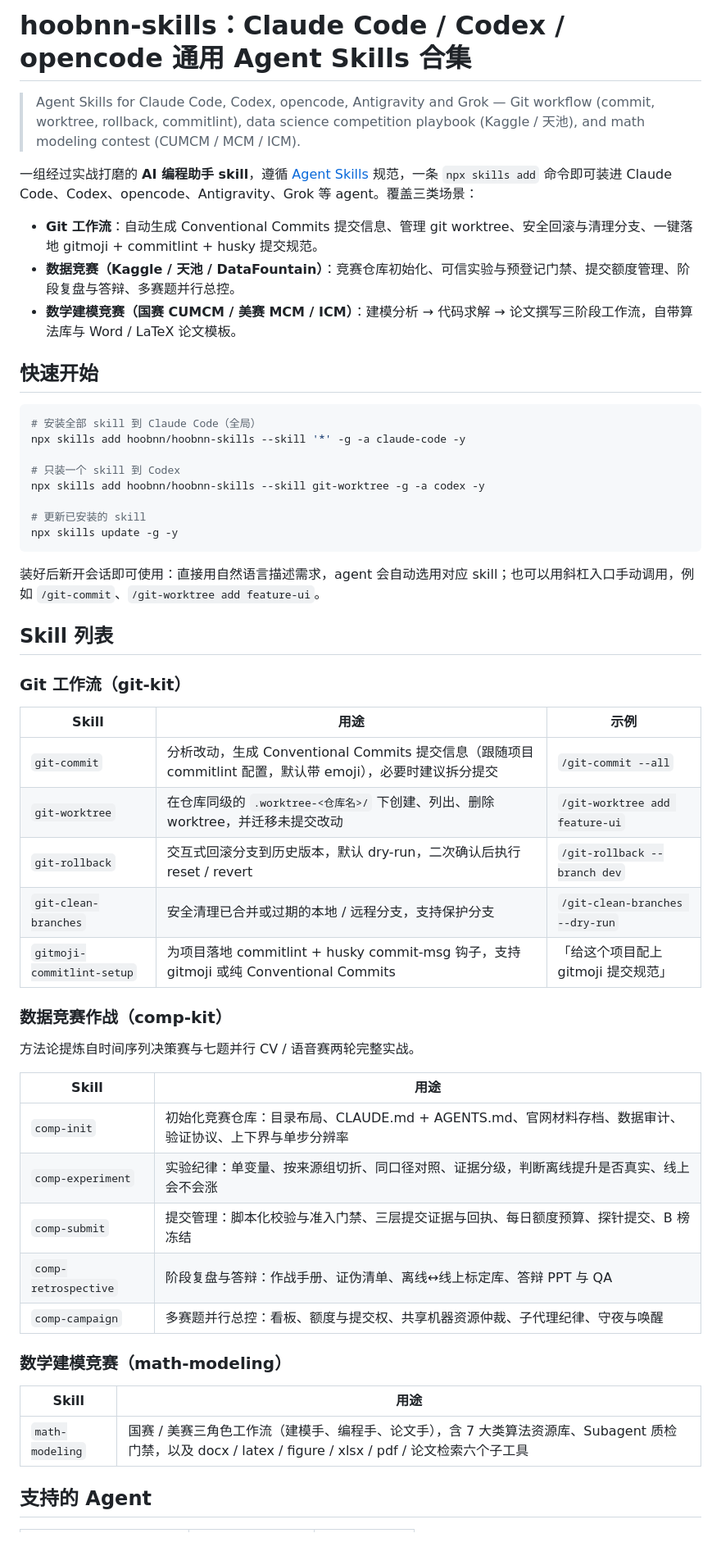
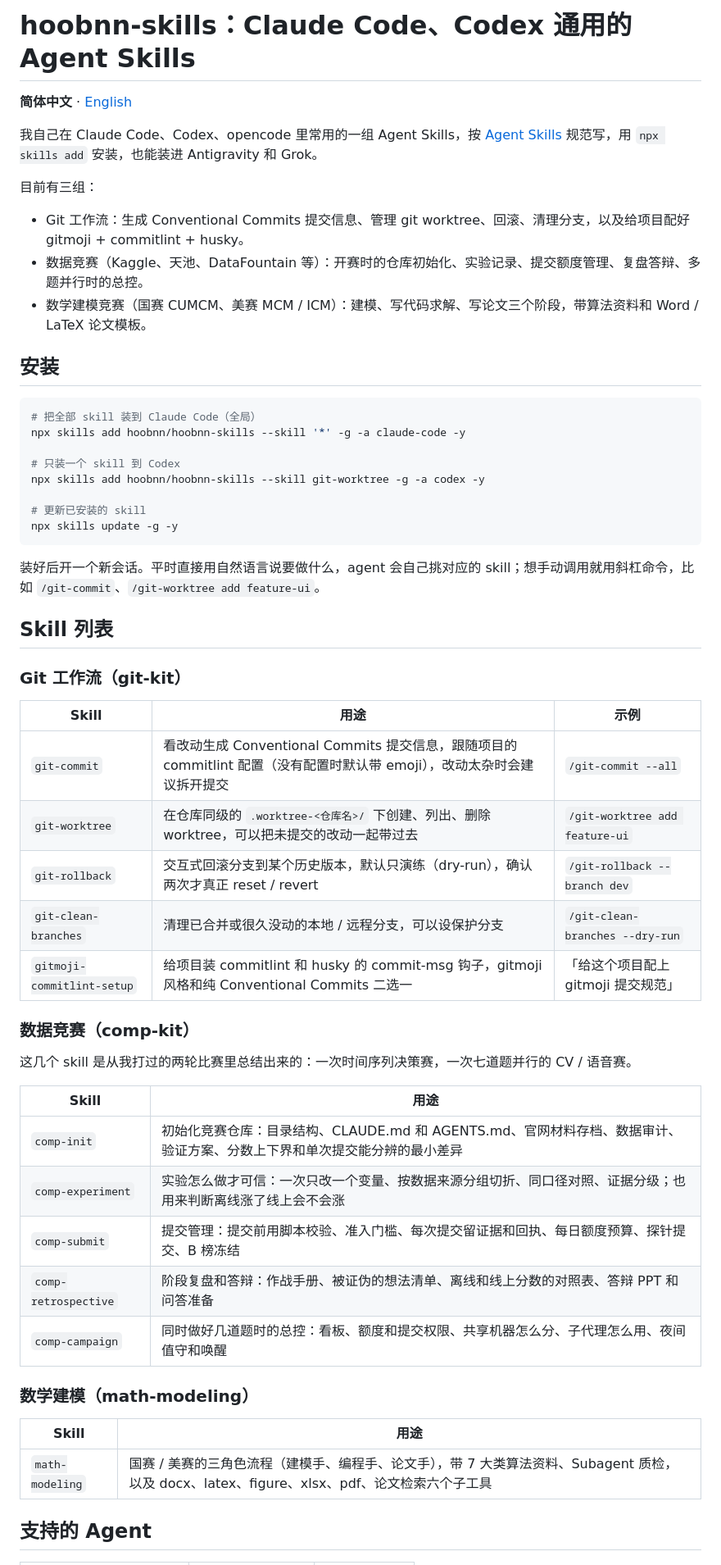
Before and after one commit to hoobnn/hoobnn-skills, a Markdown page: README.md, the part around one of its changes. Shown at 82% size. Drawn GitHub-style; blank space fills up the shorter version.

Commit message:
📝 docs(readme): 重写中文 README 并新增英文版
Co-Authored-By: Claude Opus 5.5 <noreply@anthropic.com>

````diff
--- a/README.md
+++ b/README.md
@@ -1,17 +1,19 @@
-# hoobnn-skills：Claude Code / Codex / opencode 通用 Agent Skills 合集
+# hoobnn-skills：Claude Code、Codex 通用的 Agent Skills
 
-> Agent Skills for Claude Code, Codex, opencode, Antigravity and Grok — Git workflow (commit, worktree, rollback, commitlint), data science competition playbook (Kaggle / 天池), and math modeling contest (CUMCM / MCM / ICM).
+**简体中文** · [English](README.en.md)
 
-一组经过实战打磨的 **AI 编程助手 skill**，遵循 [Agent Skills](https://agentskills.io) 规范，一条 `npx skills add` 命令即可装进 Claude Code、Codex、opencode、Antigravity、Grok 等 agent。覆盖三类场景：
+我自己在 Claude Code、Codex、opencode 里常用的一组 Agent Skills，按 [Agent Skills](https://agentskills.io) 规范写，用 `npx skills add` 安装，也能装进 Antigravity 和 Grok。
 
-- **Git 工作流**：自动生成 Conventional Commits 提交信息、管理 git worktree、安全回滚与清理分支、一键落地 gitmoji + commitlint + husky 提交规范。
-- **数据竞赛（Kaggle / 天池 / DataFountain）**：竞赛仓库初始化、可信实验与预登记门禁、提交额度管理、阶段复盘与答辩、多赛题并行总控。
-- **数学建模竞赛（国赛 CUMCM / 美赛 MCM / ICM）**：建模分析 → 代码求解 → 论文撰写三阶段工作流，自带算法库与 Word / LaTeX 论文模板。
+目前有三组：
 
-## 快速开始
+- Git 工作流：生成 Conventional Commits 提交信息、管理 git worktree、回滚、清理分支，以及给项目配好 gitmoji + commitlint + husky。
+- 数据竞赛（Kaggle、天池、DataFountain 等）：开赛时的仓库初始化、实验记录、提交额度管理、复盘答辩、多题并行时的总控。
+- 数学建模竞赛（国赛 CUMCM、美赛 MCM / ICM）：建模、写代码求解、写论文三个阶段，带算法资料和 Word / LaTeX 论文模板。
+
+## 安装
 
 ```bash
-# 安装全部 skill 到 Claude Code（全局）
+# 把全部 skill 装到 Claude Code（全局）
 npx skills add hoobnn/hoobnn-skills --skill '*' -g -a claude-code -y
 
 # 只装一个 skill 到 Codex
@@ -21,7 +23,7 @@ npx skills add hoobnn/hoobnn-skills --skill git-worktree -g -a codex -y
 npx skills update -g -y
 ```
 
-装好后新开会话即可使用：直接用自然语言描述需求，agent 会自动选用对应 skill；也可以用斜杠入口手动调用，例如 `/git-commit`、`/git-worktree add feature-ui`。
+装好后开一个新会话。平时直接用自然语言说要做什么，agent 会自己挑对应的 skill；想手动调用就用斜杠命令，比如 `/git-commit`、`/git-worktree add feature-ui`。
 
 ## Skill 列表
 
@@ -29,29 +31,29 @@ npx skills update -g -y
 
 | Skill | 用途 | 示例 |
 |---|---|---|
-| `git-commit` | 分析改动，生成 Conventional Commits 提交信息（跟随项目 commitlint 配置，默认带 emoji），必要时建议拆分提交 | `/git-commit --all` |
-| `git-worktree` | 在仓库同级的 `.worktree-<仓库名>/` 下创建、列出、删除 worktree，并迁移未提交改动 | `/git-worktree add feature-ui` |
-| `git-rollback` | 交互式回滚分支到历史版本，默认 dry-run，二次确认后执行 reset / revert | `/git-rollback --branch dev` |
-| `git-clean-branches` | 安全清理已合并或过期的本地 / 远程分支，支持保护分支 | `/git-clean-branches --dry-run` |
-| `gitmoji-commitlint-setup` | 为项目落地 commitlint + husky commit-msg 钩子，支持 gitmoji 或纯 Conventional Commits | 「给这个项目配上 gitmoji 提交规范」 |
+| `git-commit` | 看改动生成 Conventional Commits 提交信息，跟随项目的 commitlint 配置（没有配置时默认带 emoji），改动太杂时会建议拆开提交 | `/git-commit --all` |
+| `git-worktree` | 在仓库同级的 `.worktree-<仓库名>/` 下创建、列出、删除 worktree，可以把未提交的改动一起带过去 | `/git-worktree add feature-ui` |
+| `git-rollback` | 交互式回滚分支到某个历史版本，默认只演练（dry-run），确认两次才真正 reset / revert | `/git-rollback --branch dev` |
+| `git-clean-branches` | 清理已合并或很久没动的本地 / 远程分支，可以设保护分支 | `/git-clean-branches --dry-run` |
+| `gitmoji-commitlint-setup` | 给项目装 commitlint 和 husky 的 commit-msg 钩子，gitmoji 风格和纯 Conventional Commits 二选一 | 「给这个项目配上 gitmoji 提交规范」 |
 
-### 数据竞赛作战（comp-kit）
+### 数据竞赛（comp-kit）
 
-方法论提炼自时间序列决策赛与七题并行 CV / 语音赛两轮完整实战。
+这几个 skill 是从我打过的两轮比赛里总结出来的：一次时间序列决策赛，一次七道题并行的 CV / 语音赛。
 
 | Skill | 用途 |
 |---|---|
-| `comp-init` | 初始化竞赛仓库：目录布局、CLAUDE.md + AGENTS.md、官网材料存档、数据审计、验证协议、上下界与单步分辨率 |
-| `comp-experiment` | 实验纪律：单变量、按来源组切折、同口径对照、证据分级，判断离线提升是否真实、线上会不会涨 |
-| `comp-submit` | 提交管理：脚本化校验与准入门禁、三层提交证据与回执、每日额度预算、探针提交、B 榜冻结 |
-| `comp-retrospective` | 阶段复盘与答辩：作战手册、证伪清单、离线↔线上标定库、答辩 PPT 与 QA |
-| `comp-campaign` | 多赛题并行总控：看板、额度与提交权、共享机器资源仲裁、子代理纪律、守夜与唤醒 |
+| `comp-init` | 初始化竞赛仓库：目录结构、CLAUDE.md 和 AGENTS.md、官网材料存档、数据审计、验证方案、分数上下界和单次提交能分辨的最小差异 |
+| `comp-experiment` | 实验怎么做才可信：一次只改一个变量、按数据来源分组切折、同口径对照、证据分级；也用来判断离线涨了线上会不会涨 |
+| `comp-submit` | 提交管理：提交前用脚本校验、准入门槛、每次提交留证据和回执、每日额度预算、探针提交、B 榜冻结 |
+| `comp-retrospective` | 阶段复盘和答辩：作战手册、被证伪的想法清单、离线和线上分数的对照表、答辩 PPT 和问答准备 |
+| `comp-campaign` | 同时做好几道题时的总控：看板、额度和提交权限、共享机器怎么分、子代理怎么用、夜间值守和唤醒 |
 
-### 数学建模竞赛（math-modeling）
+### 数学建模（math-modeling）
 
 | Skill | 用途 |
 |---|---|
-| `math-modeling` | 国赛 / 美赛三角色工作流（建模手、编程手、论文手），含 7 大类算法资源库、Subagent 质检门禁，以及 docx / latex / figure / xlsx / pdf / 论文检索六个子工具 |
+| `math-modeling` | 国赛 / 美赛的三角色流程（建模手、编程手、论文手），带 7 大类算法资料、Subagent 质检，以及 docx、latex、figure、xlsx、pdf、论文检索六个子工具 |
 
 ## 支持的 Agent
 
````
Also changed, not shown: other parts of README.md (+14 -14 lines), README.en.md (added, +121 -0 lines).
